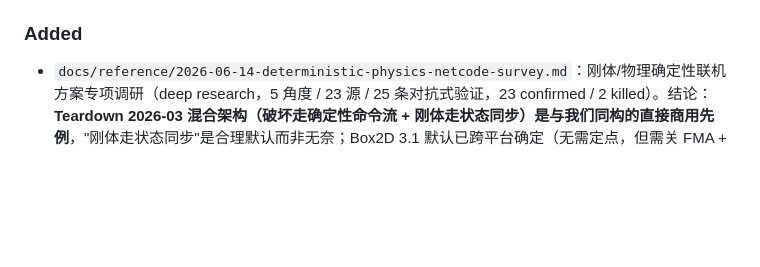
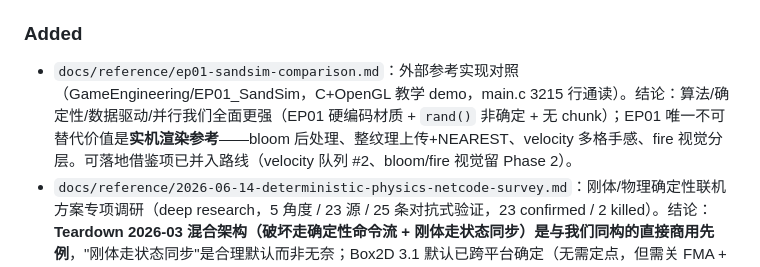
Before and after one commit to Renko6626/fallingTest, a Markdown page: docs/CHANGELOG.md, the part around the change. GitHub-like rendering; blank space fills up the shorter version.

```diff
--- a/docs/CHANGELOG.md
+++ b/docs/CHANGELOG.md
@@ -14,6 +14,7 @@
 - **R1 加载顺序确定性（A1 实施完成）**：`material.py` type_id 改按 `sorted(material names)` 分配（原按 toml 声明序），解耦 C# `Dictionary` 枚举序——消除跨平台 type_id 漂移 → state_hash 不一致的隐患。新增 `test_materials.py::test_type_id_assigned_by_sorted_name`（非字母序 fixture 红绿）+ `tests/test_load_order.py`（D3 capstone：真实 toml type_id 按 name 排序 + 双载 hash 一致）。83 passed。type_id 重排 → 既往 state_hash 序列作废（语义等价，录放/同 seed 等价测试不受影响）。A2（reaction 排序）经核对为非 live bug 已砍。commits `f3a9600`、`ef48c8d`。
 
 ### Added
+- `docs/reference/ep01-sandsim-comparison.md`：外部参考实现对照（GameEngineering/EP01_SandSim，C+OpenGL 教学 demo，main.c 3215 行通读）。结论：算法/确定性/数据驱动/并行我们全面更强（EP01 硬编码材质 + `rand()` 非确定 + 无 chunk）；EP01 唯一不可替代价值是**实机渲染参考**——bloom 后处理、整纹理上传+NEAREST、velocity 多格手感、fire 视觉分层。可落地借鉴项已并入路线（velocity 队列 #2、bloom/fire 视觉留 Phase 2）。
 - `docs/reference/2026-06-14-deterministic-physics-netcode-survey.md`：刚体/物理确定性联机方案专项调研（deep research，5 角度 / 23 源 / 25 条对抗式验证，23 confirmed / 2 killed）。结论：**Teardown 2026-03 混合架构（破坏走确定性命令流 + 刚体走状态同步）是与我们同构的直接商用先例**，"刚体走状态同步"是合理默认而非无奈；Box2D 3.1 默认已跨平台确定（无需定点，但需关 FMA + 确定接触顺序 + 无 rollback）、Quantum 全栈定点已出货 32 人物理。为 R3 三路线对比提供依据。
 - `docs/reference/2026-06-14-tech-route-critical-review.md`：技术路线批判性复核（deep research，5 角度 / 21 源 / 25 条对抗式验证，15 confirmed / 10 killed）。结论：多数决策有一手先例支撑（定点+counter RNG、正方形写域、运动学、单缓冲布局），**联机 lockstep 是最高风险**。
 - `docs/overview/architecture.md`：架构总览导航（三阶段 + M0–M3 里程碑 + Phase 1 玩法队列 + 最终架构两支柱 + 代码地图 + 文档指针 + 不变量速查）。新建 `docs/overview/` 目录。
```
Also changed, not shown: docs/reference/ep01-sandsim-comparison.md (added, +71 -0 lines).
